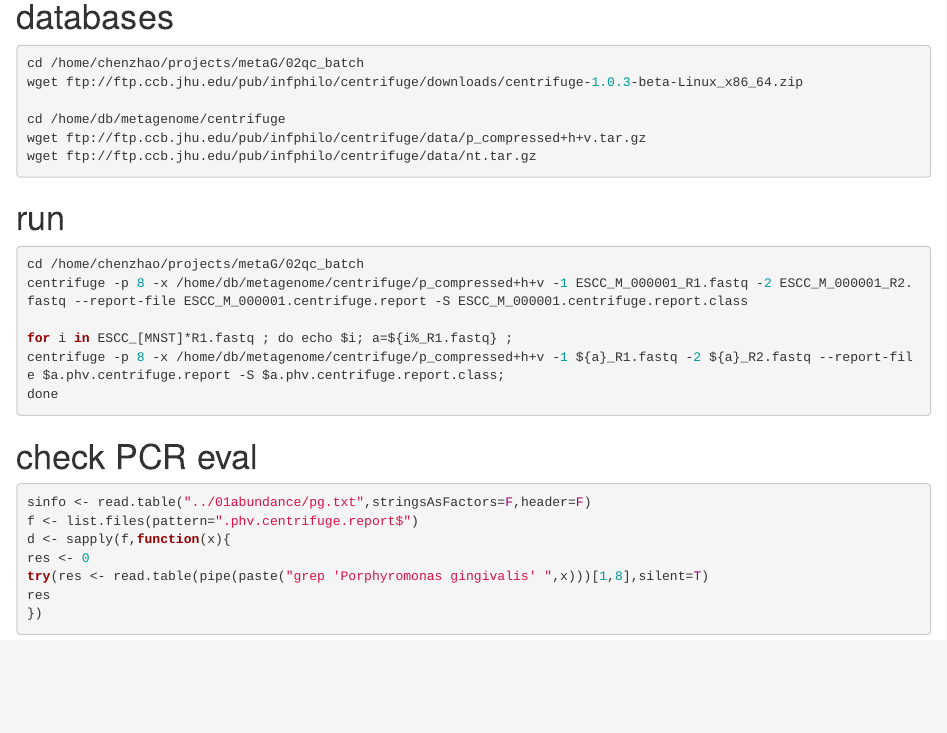
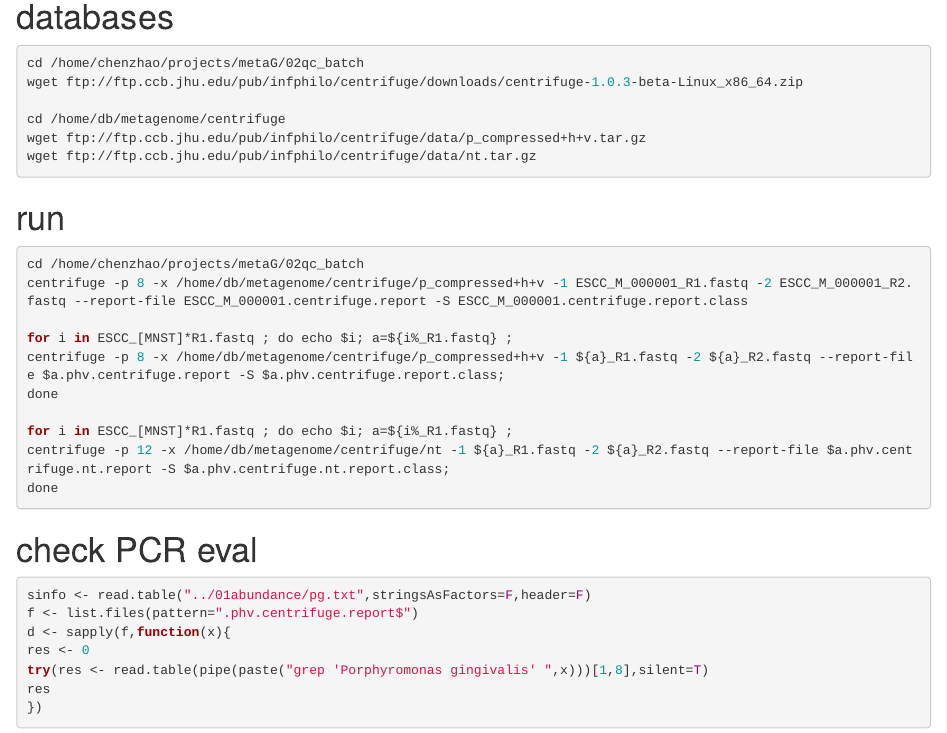
Before and after one commit to Chen-Zhao/metagenome, an R Markdown document (analysis/02analysis_centrifuge.Rmd): the page in a window 1100 px wide, from 140 px down. Rendered offline with R 4.5, knitr and Pandoc, with nearby package versions.

Commit message:
Update 02analysis_centrifuge.Rmd

````diff
--- a/analysis/02analysis_centrifuge.Rmd
+++ b/analysis/02analysis_centrifuge.Rmd
@@ -29,6 +29,11 @@ for i in ESCC_[MNST]*R1.fastq ; do echo $i; a=${i%_R1.fastq} ;
 centrifuge -p 8 -x /home/db/metagenome/centrifuge/p_compressed+h+v -1 ${a}_R1.fastq -2 ${a}_R2.fastq --report-file $a.phv.centrifuge.report -S $a.phv.centrifuge.report.class;
 done
 
+for i in ESCC_[MNST]*R1.fastq ; do echo $i; a=${i%_R1.fastq} ;
+centrifuge -p 12 -x /home/db/metagenome/centrifuge/nt -1 ${a}_R1.fastq -2 ${a}_R2.fastq --report-file $a.phv.centrifuge.nt.report -S $a.phv.centrifuge.nt.report.class;
+done
+
+
 ```
 
 # check PCR eval
````
